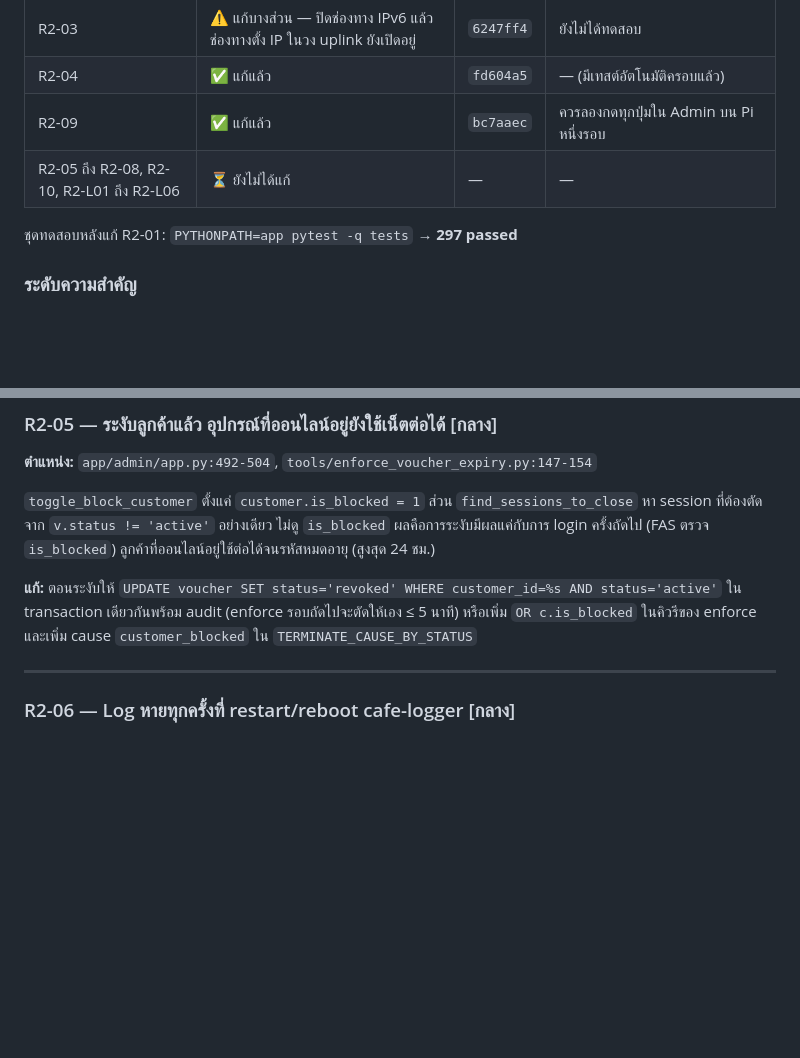
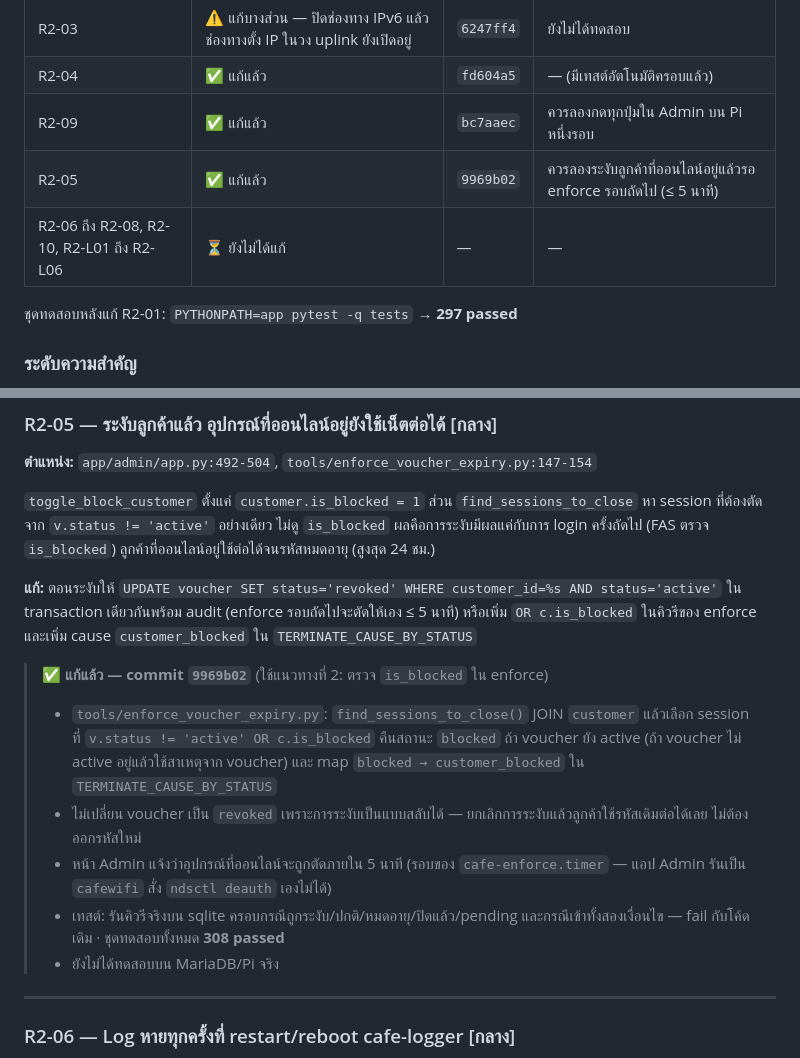
Before and after one commit to Lenilk/Cafe-wifi, a Markdown page: review/CODE_REVIEW_ROUND2_2026-09-29.md, 2 parts joined by grey strips. Rendered like a GitHub page; blank space fills up the shorter version.

Commit message:
docs(review): record fix status for R2-05
Co-Authored-By: Claude Opus 5.5 <noreply@anthropic.com>

```diff
--- a/review/CODE_REVIEW_ROUND2_2026-09-29.md
+++ b/review/CODE_REVIEW_ROUND2_2026-09-29.md
@@ -28,7 +28,8 @@
 | R2-03 | ⚠️ แก้บางส่วน — ปิดช่องทาง IPv6 แล้ว ช่องทางตั้ง IP ในวง uplink ยังเปิดอยู่ | `6247ff4` | ยังไม่ได้ทดสอบ |
 | R2-04 | ✅ แก้แล้ว | `fd604a5` | — (มีเทสต์อัตโนมัติครอบแล้ว) |
 | R2-09 | ✅ แก้แล้ว | `bc7aaec` | ควรลองกดทุกปุ่มใน Admin บน Pi หนึ่งรอบ |
-| R2-05 ถึง R2-08, R2-10, R2-L01 ถึง R2-L06 | ⏳ ยังไม่ได้แก้ | — | — |
+| R2-05 | ✅ แก้แล้ว | `9969b02` | ควรลองระงับลูกค้าที่ออนไลน์อยู่แล้วรอ enforce รอบถัดไป (≤ 5 นาที) |
+| R2-06 ถึง R2-08, R2-10, R2-L01 ถึง R2-L06 | ⏳ ยังไม่ได้แก้ | — | — |
 
 ชุดทดสอบหลังแก้ R2-01: `PYTHONPATH=app pytest -q tests` → **297 passed**
 
@@ -190,6 +191,14 @@ return redirect(nxt if nxt.startswith("/") else url_for("dashboard"))
 
 **แก้:** ตอนระงับให้ `UPDATE voucher SET status='revoked' WHERE customer_id=%s AND status='active'` ใน transaction เดียวกันพร้อม audit (enforce รอบถัดไปจะตัดให้เอง ≤ 5 นาที) หรือเพิ่ม `OR c.is_blocked` ในคิวรีของ enforce และเพิ่ม cause `customer_blocked` ใน `TERMINATE_CAUSE_BY_STATUS`
 
+> **✅ แก้แล้ว — commit `9969b02`** (ใช้แนวทางที่ 2: ตรวจ `is_blocked` ใน enforce)
+>
+> - `tools/enforce_voucher_expiry.py`: `find_sessions_to_close()` JOIN `customer` แล้วเลือก session ที่ `v.status != 'active' OR c.is_blocked` คืนสถานะ `blocked` ถ้า voucher ยัง active (ถ้า voucher ไม่ active อยู่แล้วใช้สาเหตุจาก voucher) และ map `blocked → customer_blocked` ใน `TERMINATE_CAUSE_BY_STATUS`
+> - ไม่เปลี่ยน voucher เป็น `revoked` เพราะการระงับเป็นแบบสลับได้ — ยกเลิกการระงับแล้วลูกค้าใช้รหัสเดิมต่อได้เลย ไม่ต้องออกรหัสใหม่
+> - หน้า Admin แจ้งว่าอุปกรณ์ที่ออนไลน์จะถูกตัดภายใน 5 นาที (รอบของ `cafe-enforce.timer` — แอป Admin รันเป็น `cafewifi` สั่ง `ndsctl deauth` เองไม่ได้)
+> - เทสต์: รันคิวรีจริงบน sqlite ครอบกรณีถูกระงับ/ปกติ/หมดอายุ/ปิดแล้ว/pending และกรณีเข้าทั้งสองเงื่อนไข — fail กับโค้ดเดิม · ชุดทดสอบทั้งหมด **308 passed**
+> - ยังไม่ได้ทดสอบบน MariaDB/Pi จริง
+
 ---
 
 ### R2-06 — Log หายทุกครั้งที่ restart/reboot cafe-logger [กลาง]
```
